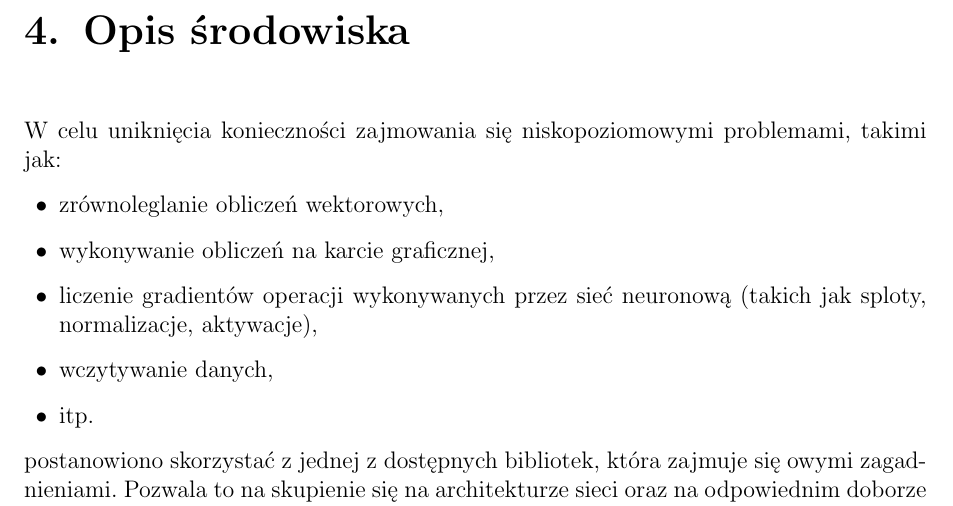
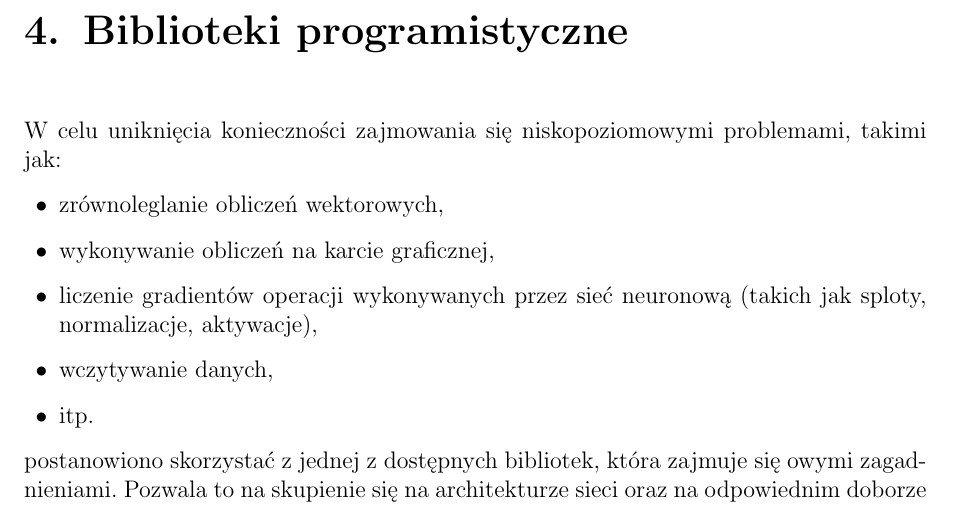
Before and after one commit to nme01/mgr-tex, a LaTeX document (tex/main.tex, which reads tex/biblioteki-programistyczne.tex): part of page 26 of 33, cut at the place of the change. Compiled offline with pdfLaTeX.

Commit message:
Zmiana nazwy rozdziału z Srodowisko na Biblioteki programistyczne.

```diff
--- a/tex/srodowisko.tex
+++ b/tex/biblioteki-programistyczne.tex
@@ -1,4 +1,4 @@
-\chapter{Opis środowiska}
+\chapter{Biblioteki programistyczne}
 W celu uniknięcia konieczności zajmowania się niskopoziomowymi problemami, takimi jak:
 \begin{itemize}
     \item zrównoleglanie obliczeń wektorowych,
```
Also changed, not shown: tex/main.tex (+1 -1 lines).
